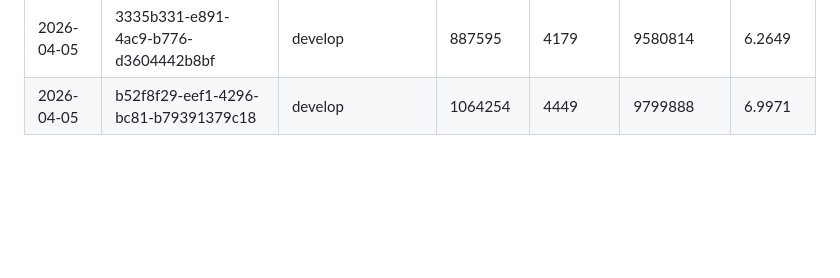
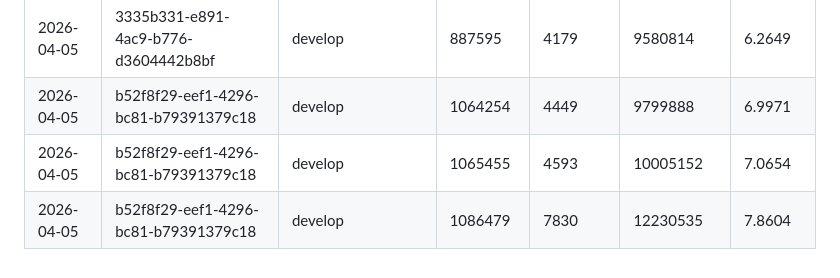
Before and after one commit to ksyed0/CTC-Mobile-Wishlist, a Markdown page: docs/AI_COST_LOG.md, the part around the change. Rendered like a GitHub page; blank space fills up the shorter version.

Commit message:
Update AI cost log
https://claude.ai/code/session_01T8paccBrcfsQU51qHUFnAt

```diff
--- a/docs/AI_COST_LOG.md
+++ b/docs/AI_COST_LOG.md
@@ -202,3 +202,5 @@
 | 2026-04-05 | 3335b331-e891-4ac9-b776-d3604442b8bf | develop                              | 886809       | 4138          | 9387292           | 6.2033   |
 | 2026-04-05 | 3335b331-e891-4ac9-b776-d3604442b8bf | develop                              | 887595       | 4179          | 9580814           | 6.2649   |
 | 2026-04-05 | b52f8f29-eef1-4296-bc81-b79391379c18 | develop                              | 1064254      | 4449          | 9799888           | 6.9971   |
+| 2026-04-05 | b52f8f29-eef1-4296-bc81-b79391379c18 | develop                              | 1065455      | 4593          | 10005152          | 7.0654   |
+| 2026-04-05 | b52f8f29-eef1-4296-bc81-b79391379c18 | develop                              | 1086479      | 7830          | 12230535          | 7.8604   |
```
